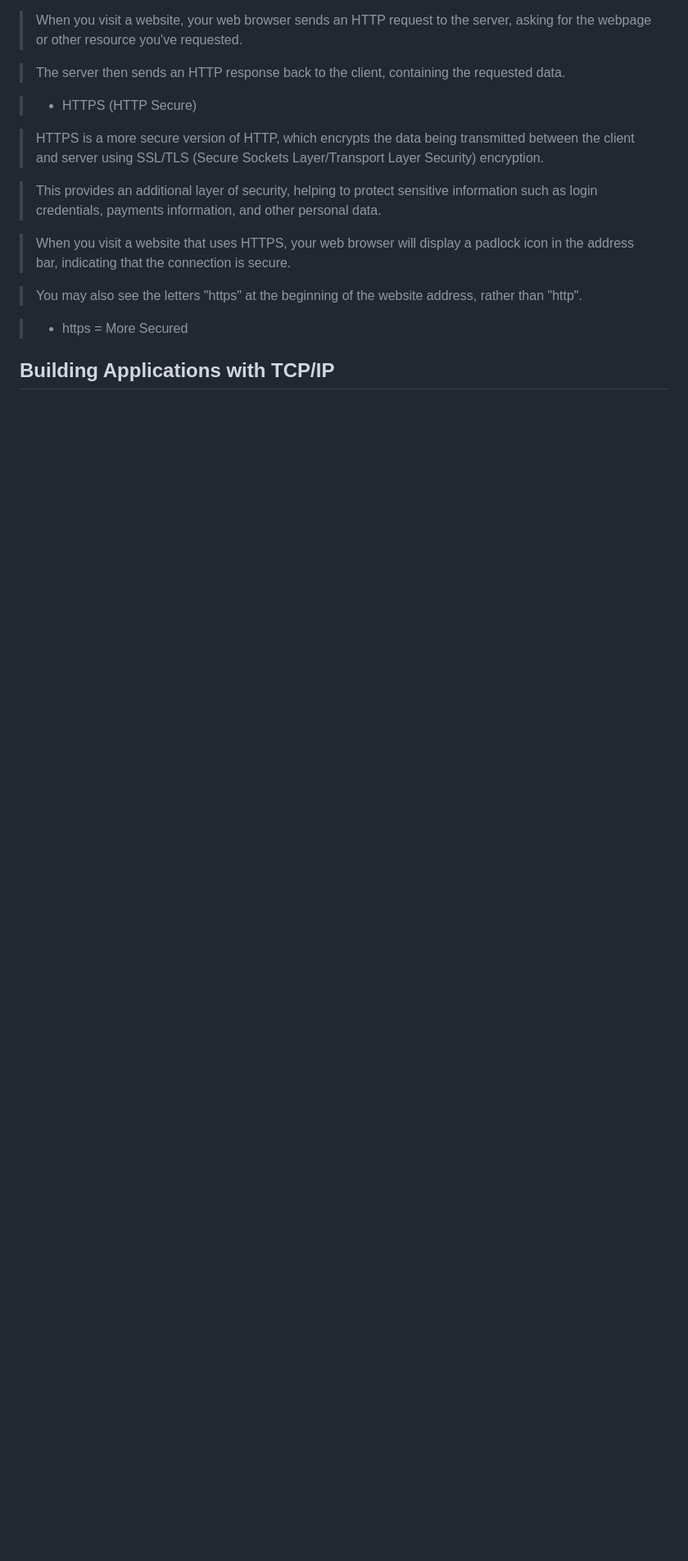
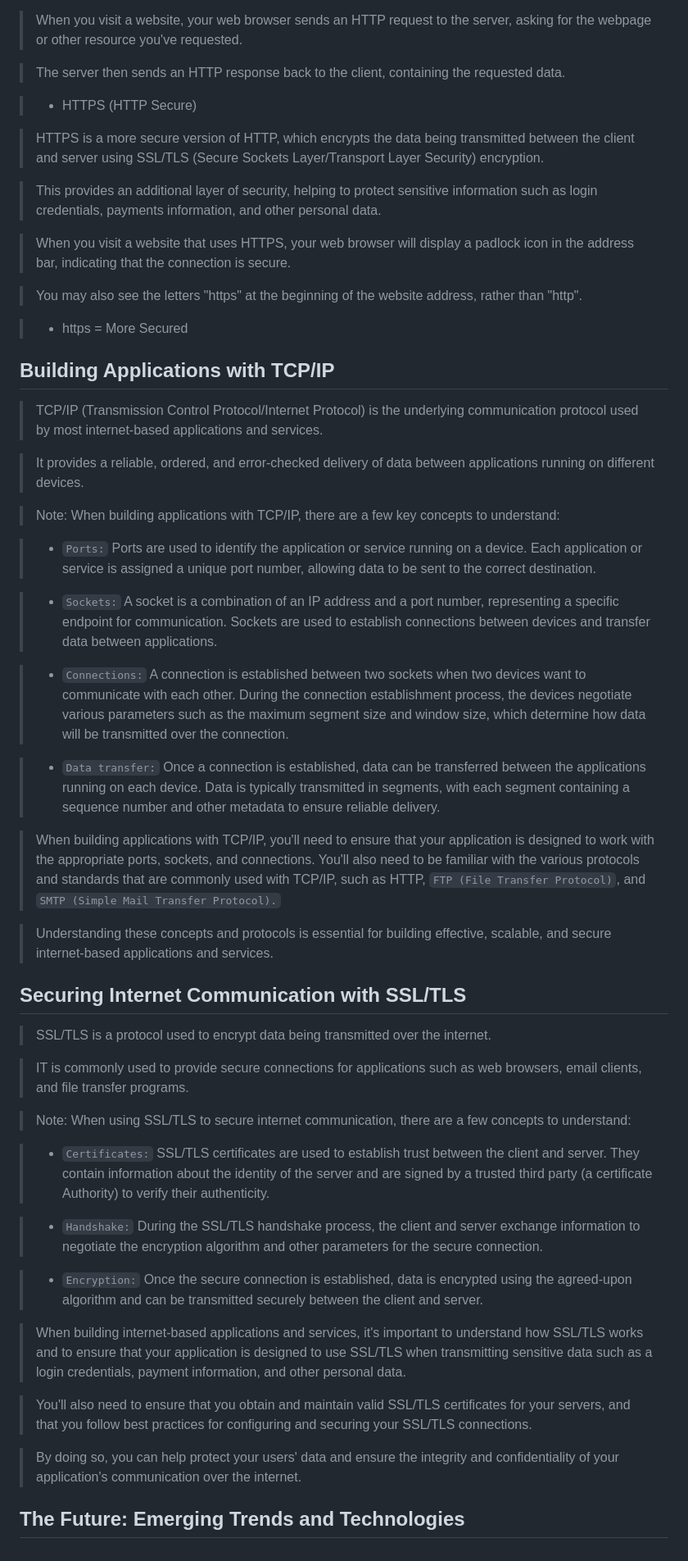
Before and after one commit to Theodore-Ross-18/Back-End-Dev-Road-Map, a Markdown page: 02 Internet/How.md, the part around the change. Shown: that part at 82% size. GitHub-like rendering; blank space fills up the shorter version.

Commit message:
In Progress

```diff
--- a/02 Internet/How.md
+++ b/02 Internet/How.md
@@ -174,3 +174,43 @@ google.com = Domain Name
 > - https = More Secured
 
 ## Building Applications with TCP/IP
+
+> TCP/IP (Transmission Control Protocol/Internet Protocol) is the underlying communication protocol used by most internet-based applications and services.
+
+> It provides a reliable, ordered, and error-checked delivery of data between applications running on different devices.
+
+> Note: When building applications with TCP/IP, there are a few key concepts to understand:
+
+> - `Ports:` Ports are used to identify the application or service running on a device. Each application or service is assigned a unique port number, allowing data to be sent to the correct destination.
+
+> - `Sockets:` A socket is a combination of an IP address and a port number, representing a specific endpoint for communication. Sockets are used to establish connections between devices and transfer data between applications.
+
+> - `Connections:` A connection is established between two sockets when two devices want to communicate with each other. During the connection establishment process, the devices negotiate various parameters such as the maximum segment size and window size, which determine how data will be transmitted over the connection.
+
+> - `Data transfer:` Once a connection is established, data can be transferred between the applications running on each device. Data is typically transmitted in segments, with each segment containing a sequence number and other metadata to ensure reliable delivery.
+
+> When building applications with TCP/IP, you'll need to ensure that your application is designed to work with the appropriate ports, sockets, and connections. You'll also need to be familiar with the various protocols and standards that are commonly used with TCP/IP, such as HTTP, `FTP (File Transfer Protocol)`, and `SMTP (Simple Mail Transfer Protocol).`
+
+> Understanding these concepts and protocols is essential for building effective, scalable, and secure internet-based applications and services.
+
+## Securing Internet Communication with SSL/TLS
+
+> SSL/TLS is a protocol used to encrypt data being transmitted over the internet.
+
+> IT is commonly used to provide secure connections for applications such as web browsers, email clients, and file transfer programs.
+
+> Note: When using SSL/TLS to secure internet communication, there are a few concepts to understand:
+
+> - `Certificates:` SSL/TLS certificates are used to establish trust between the client and server. They contain information about the identity of the server and are signed by a trusted third party (a certificate Authority) to verify their authenticity.
+
+> - `Handshake:` During the SSL/TLS handshake process, the client and server exchange information to negotiate the encryption algorithm and other parameters for the secure connection.
+
+> - `Encryption:` Once the secure connection is established, data is encrypted using the agreed-upon algorithm and can be transmitted securely between the client and server.
+
+> When building internet-based applications and services, it's important to understand how SSL/TLS works and to ensure that your application is designed to use SSL/TLS when transmitting sensitive data such as a login credentials, payment information, and other personal data.
+
+> You'll also need to ensure that you obtain and maintain valid SSL/TLS certificates for your servers, and that you follow best practices for configuring and securing your SSL/TLS connections.
+
+> By doing so, you can help protect your users' data and ensure the integrity and confidentiality of your application's communication over the internet.
+
+## The Future: Emerging Trends and Technologies
```
